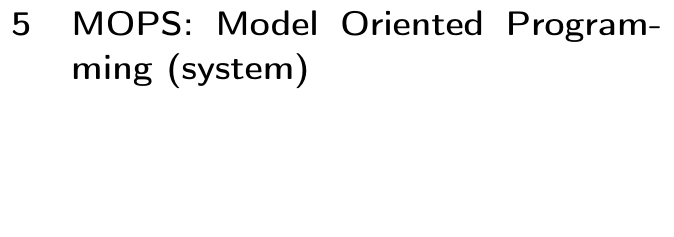
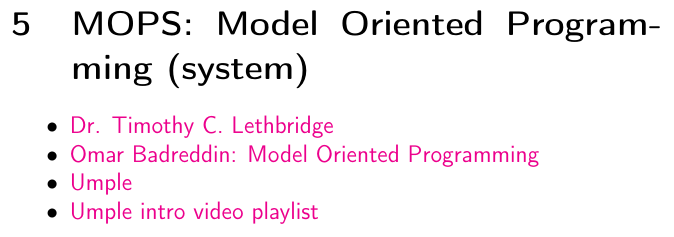
Before and after one commit to ponyatov/oo, a LaTeX thesis (doc/manual.tex, which reads doc/model/ops.tex): part of page 95 of 113, cut so that both start at the same text, the shorter picture padded with empty space. Compiled offline with pdfLaTeX.

Commit message:
+ Umple
Signed-off-by: Dmitry Ponyatov <dponyatov@gmail.com>

```diff
--- a/doc/model/ops.tex
+++ b/doc/model/ops.tex
@@ -1,2 +1,17 @@
 \clearpage\secrel{MOPS: Model Oriented Programming (system)}\label{mops}\secdown
 \secup
+
+\begin{itemize}[nosep]
+
+\item
+\href{http://www.site.uottawa.ca/~tcl/}{Dr. Timothy C. Lethbridge}
+
+\item
+\href{https://badreddin.com/research/model-oriented-programming/}{Omar
+Badreddin: Model Oriented Programming}
+
+\item \href{http://cruise.site.uottawa.ca/umple/}{Umple}
+\item \href{https://www.youtube.com/playlist?list=PLA6E9B1AE9E2D6677}{Umple
+intro video playlist}
+
+\end{itemize}
```
